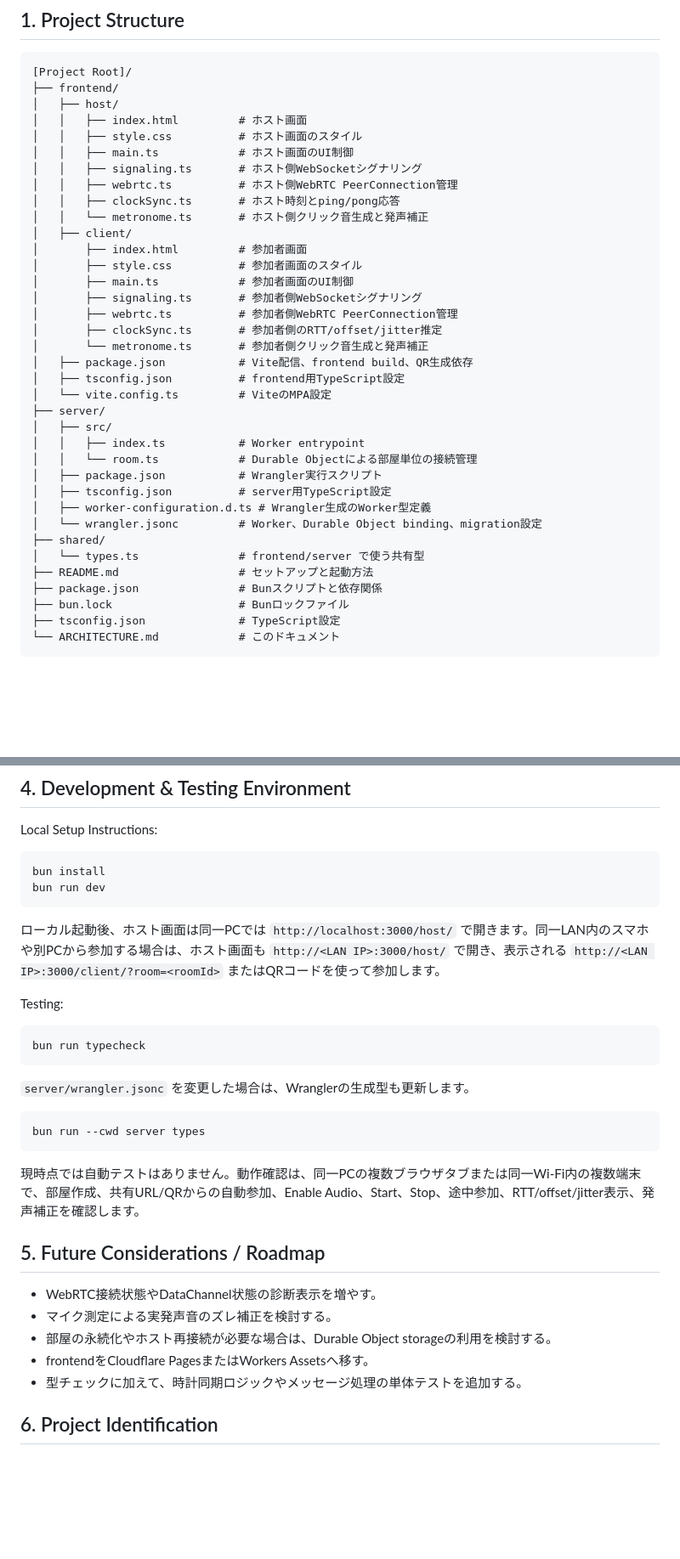
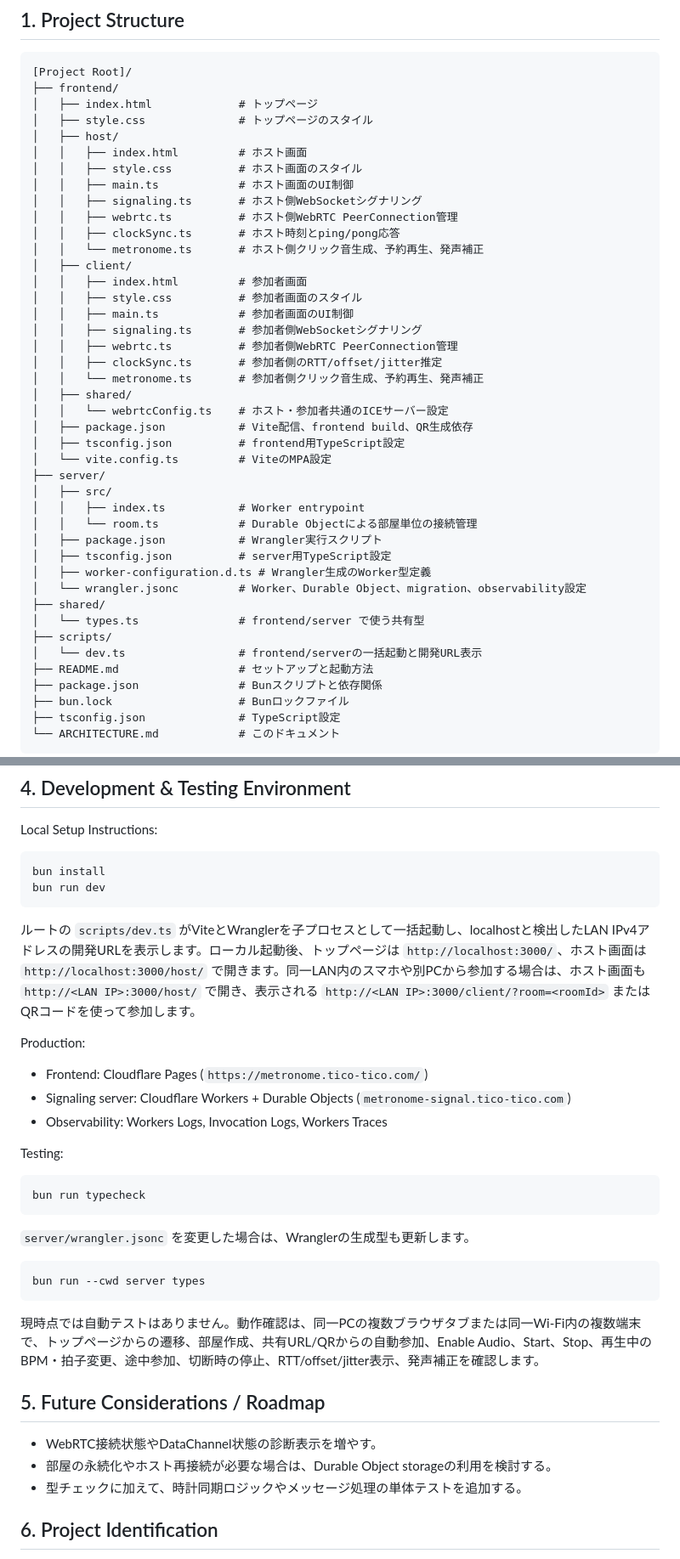
Before and after one commit to tico-tico-16/WebRTC-Metronome, a Markdown page: ARCHITECTURE.md, 2 parts joined by grey strips. Shown at 85% size. Drawn GitHub-style; blank space fills up the shorter version.

Commit message:
fix: ARCHITECTURE.mdを更新

````diff
--- a/ARCHITECTURE.md
+++ b/ARCHITECTURE.md
@@ -7,6 +7,8 @@
 ```text
 [Project Root]/
 ├── frontend/
+│   ├── index.html             # トップページ
+│   ├── style.css              # トップページのスタイル
 │   ├── host/
 │   │   ├── index.html         # ホスト画面
 │   │   ├── style.css          # ホスト画面のスタイル
@@ -14,15 +16,17 @@
 │   │   ├── signaling.ts       # ホスト側WebSocketシグナリング
 │   │   ├── webrtc.ts          # ホスト側WebRTC PeerConnection管理
 │   │   ├── clockSync.ts       # ホスト時刻とping/pong応答
-│   │   └── metronome.ts       # ホスト側クリック音生成と発声補正
+│   │   └── metronome.ts       # ホスト側クリック音生成、予約再生、発声補正
 │   ├── client/
-│       ├── index.html         # 参加者画面
-│       ├── style.css          # 参加者画面のスタイル
-│       ├── main.ts            # 参加者画面のUI制御
-│       ├── signaling.ts       # 参加者側WebSocketシグナリング
-│       ├── webrtc.ts          # 参加者側WebRTC PeerConnection管理
-│       ├── clockSync.ts       # 参加者側のRTT/offset/jitter推定
-│       └── metronome.ts       # 参加者側クリック音生成と発声補正
+│   │   ├── index.html         # 参加者画面
+│   │   ├── style.css          # 参加者画面のスタイル
+│   │   ├── main.ts            # 参加者画面のUI制御
+│   │   ├── signaling.ts       # 参加者側WebSocketシグナリング
+│   │   ├── webrtc.ts          # 参加者側WebRTC PeerConnection管理
+│   │   ├── clockSync.ts       # 参加者側のRTT/offset/jitter推定
+│   │   └── metronome.ts       # 参加者側クリック音生成、予約再生、発声補正
+│   ├── shared/
+│   │   └── webrtcConfig.ts    # ホスト・参加者共通のICEサーバー設定
 │   ├── package.json           # Vite配信、frontend build、QR生成依存
 │   ├── tsconfig.json          # frontend用TypeScript設定
 │   └── vite.config.ts         # ViteのMPA設定
@@ -33,9 +37,11 @@
 │   ├── package.json           # Wrangler実行スクリプト
 │   ├── tsconfig.json          # server用TypeScript設定
 │   ├── worker-configuration.d.ts # Wrangler生成のWorker型定義
-│   └── wrangler.jsonc         # Worker、Durable Object binding、migration設定
+│   └── wrangler.jsonc         # Worker、Durable Object、migration、observability設定
 ├── shared/
 │   └── types.ts               # frontend/server で使う共有型
+├── scripts/
+│   └── dev.ts                 # frontend/serverの一括起動と開発URL表示
 ├── README.md                  # セットアップと起動方法
 ├── package.json               # Bunスクリプトと依存関係
 ├── bun.lock                   # Bunロックファイル
@@ -152,7 +167,13 @@ bun install
 bun run dev
 ```
 
-ローカル起動後、ホスト画面は同一PCでは `http://localhost:3000/host/` で開きます。同一LAN内のスマホや別PCから参加する場合は、ホスト画面も `http://<LAN IP>:3000/host/` で開き、表示される `http://<LAN IP>:3000/client/?room=<roomId>` またはQRコードを使って参加します。
+ルートの `scripts/dev.ts` がViteとWranglerを子プロセスとして一括起動し、localhostと検出したLAN IPv4アドレスの開発URLを表示します。ローカル起動後、トップページは `http://localhost:3000/`、ホスト画面は `http://localhost:3000/host/` で開きます。同一LAN内のスマホや別PCから参加する場合は、ホスト画面も `http://<LAN IP>:3000/host/` で開き、表示される `http://<LAN IP>:3000/client/?room=<roomId>` またはQRコードを使って参加します。
+
+Production:
+
+- Frontend: Cloudflare Pages (`https://metronome.tico-tico.com/`)
+- Signaling server: Cloudflare Workers + Durable Objects (`metronome-signal.tico-tico.com`)
+- Observability: Workers Logs, Invocation Logs, Workers Traces
 
 Testing:
 
@@ -166,14 +187,12 @@ bun run typecheck
 bun run --cwd server types
 ```
 
-現時点では自動テストはありません。動作確認は、同一PCの複数ブラウザタブまたは同一Wi-Fi内の複数端末で、部屋作成、共有URL/QRからの自動参加、Enable Audio、Start、Stop、途中参加、RTT/offset/jitter表示、発声補正を確認します。
+現時点では自動テストはありません。動作確認は、同一PCの複数ブラウザタブまたは同一Wi-Fi内の複数端末で、トップページからの遷移、部屋作成、共有URL/QRからの自動参加、Enable Audio、Start、Stop、再生中のBPM・拍子変更、途中参加、切断時の停止、RTT/offset/jitter表示、発声補正を確認します。
 
 ## 5. Future Considerations / Roadmap
 
 - WebRTC接続状態やDataChannel状態の診断表示を増やす。
-- マイク測定による実発声音のズレ補正を検討する。
 - 部屋の永続化やホスト再接続が必要な場合は、Durable Object storageの利用を検討する。
-- frontendをCloudflare PagesまたはWorkers Assetsへ移す。
 - 型チェックに加えて、時計同期ロジックやメッセージ処理の単体テストを追加する。
 
 ## 6. Project Identification
````
Also changed, not shown: other parts of ARCHITECTURE.md (+18 -9 lines).
